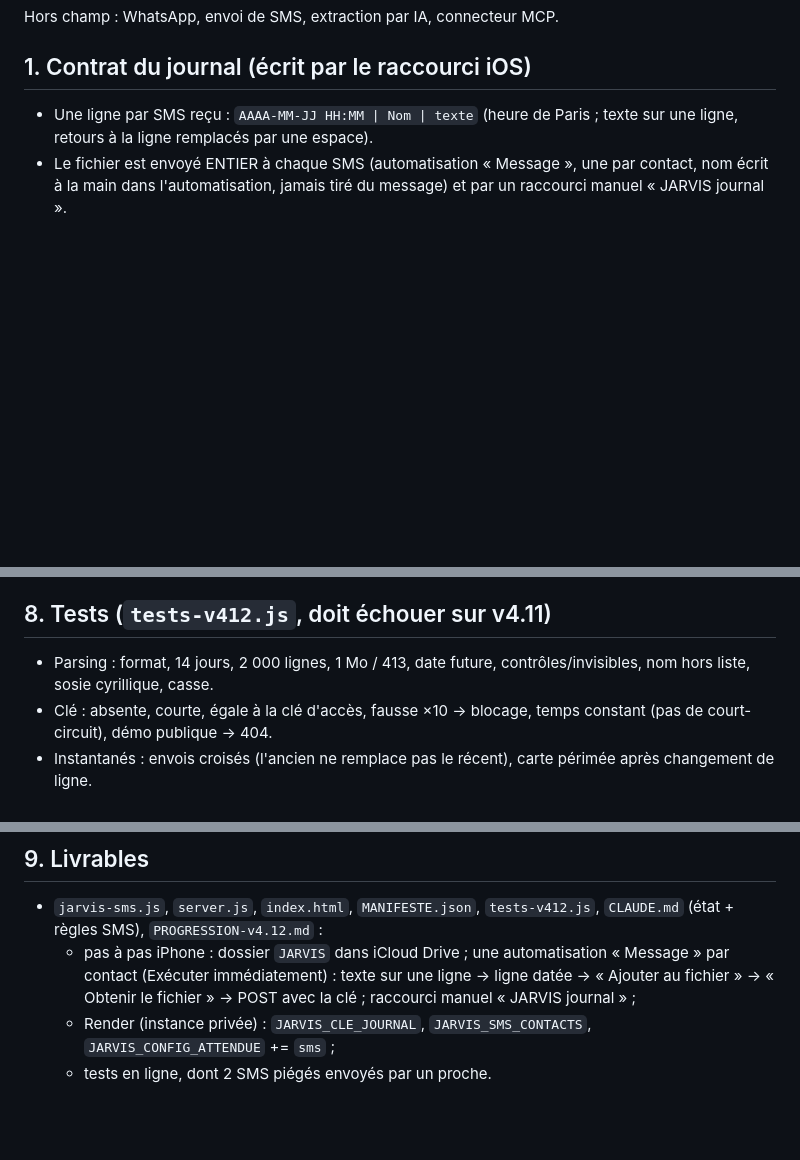
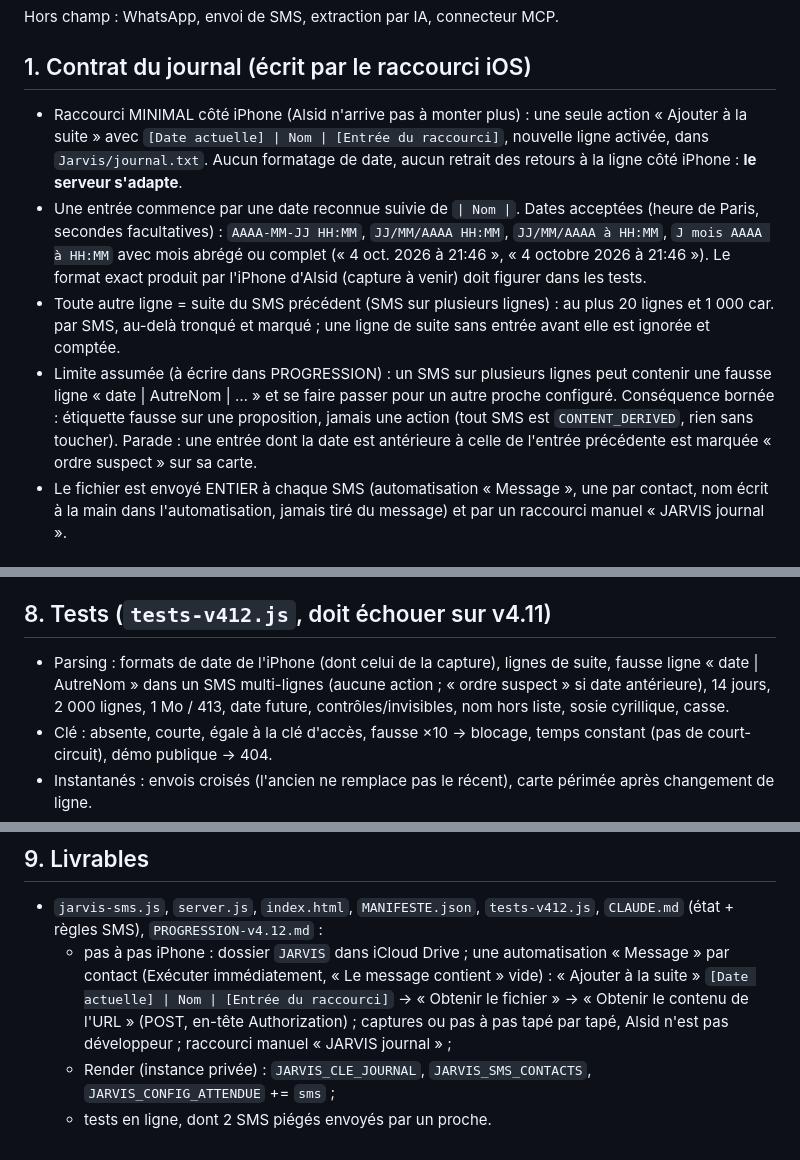
Before and after one commit to mmh5wwt929-bit/jarvis-demo, a Markdown page: SPEC-v4.12.md, 3 parts joined by grey strips. Drawn GitHub-style; blank space fills up the shorter version.

Commit message:
SPEC v4.12 : raccourci iPhone minimal, le serveur lit les dates de l'iPhone et les SMS sur plusieurs lignes
Co-Authored-By: Claude Opus 5.5 <noreply@anthropic.com>
Claude-Session: https://claude.ai/code/session_01AgVaBaZsWGsXxp329GoPHp

```diff
--- a/SPEC-v4.12.md
+++ b/SPEC-v4.12.md
@@ -12,7 +12,10 @@ JARVIS lit les SMS reçus de 4-5 proches adultes et construit « Ta semaine » :
 Hors champ : WhatsApp, envoi de SMS, extraction par IA, connecteur MCP.
 
 ## 1. Contrat du journal (écrit par le raccourci iOS)
-- Une ligne par SMS reçu : `AAAA-MM-JJ HH:MM | Nom | texte` (heure de Paris ; texte sur une ligne, retours à la ligne remplacés par une espace).
+- Raccourci MINIMAL côté iPhone (Alsid n'arrive pas à monter plus) : une seule action « Ajouter à la suite » avec `[Date actuelle] | Nom | [Entrée du raccourci]`, nouvelle ligne activée, dans `Jarvis/journal.txt`. Aucun formatage de date, aucun retrait des retours à la ligne côté iPhone : **le serveur s'adapte**.
+- Une entrée commence par une date reconnue suivie de ` | Nom | `. Dates acceptées (heure de Paris, secondes facultatives) : `AAAA-MM-JJ HH:MM`, `JJ/MM/AAAA HH:MM`, `JJ/MM/AAAA à HH:MM`, `J mois AAAA à HH:MM` avec mois abrégé ou complet (« 4 oct. 2026 à 21:46 », « 4 octobre 2026 à 21:46 »). Le format exact produit par l'iPhone d'Alsid (capture à venir) doit figurer dans les tests.
+- Toute autre ligne = suite du SMS précédent (SMS sur plusieurs lignes) : au plus 20 lignes et 1 000 car. par SMS, au-delà tronqué et marqué ; une ligne de suite sans entrée avant elle est ignorée et comptée.
+- Limite assumée (à écrire dans PROGRESSION) : un SMS sur plusieurs lignes peut contenir une fausse ligne « date | AutreNom | … » et se faire passer pour un autre proche configuré. Conséquence bornée : étiquette fausse sur une proposition, jamais une action (tout SMS est `CONTENT_DERIVED`, rien sans toucher). Parade : une entrée dont la date est antérieure à celle de l'entrée précédente est marquée « ordre suspect » sur sa carte.
 - Le fichier est envoyé ENTIER à chaque SMS (automatisation « Message », une par contact, nom écrit à la main dans l'automatisation, jamais tiré du message) et par un raccourci manuel « JARVIS journal ».
 
 ## 2. Route `POST /api/journal`
@@ -56,7 +59,7 @@ Hors champ : WhatsApp, envoi de SMS, extraction par IA, connecteur MCP.
 - Détail (avec la clé) : `sms: { contacts: n, journal: { lignes, jusqua, recuIlYa } }` — jamais un nom, jamais un texte.
 
 ## 8. Tests (`tests-v412.js`, doit échouer sur v4.11)
-- Parsing : format, 14 jours, 2 000 lignes, 1 Mo / 413, date future, contrôles/invisibles, nom hors liste, sosie cyrillique, casse.
+- Parsing : formats de date de l'iPhone (dont celui de la capture), lignes de suite, fausse ligne « date | AutreNom » dans un SMS multi-lignes (aucune action ; « ordre suspect » si date antérieure), 14 jours, 2 000 lignes, 1 Mo / 413, date future, contrôles/invisibles, nom hors liste, sosie cyrillique, casse.
 - Clé : absente, courte, égale à la clé d'accès, fausse ×10 → blocage, temps constant (pas de court-circuit), démo publique → 404.
 - Instantanés : envois croisés (l'ancien ne remplace pas le récent), carte périmée après changement de ligne.
 - Dates relatives à la date du SMS, 25 oct (changement d'heure), 31 → 1er, « samedi » dit un samedi.
@@ -68,6 +71,6 @@ Hors champ : WhatsApp, envoi de SMS, extraction par IA, connecteur MCP.
 
 ## 9. Livrables
 - `jarvis-sms.js`, `server.js`, `index.html`, `MANIFESTE.json`, `tests-v412.js`, `CLAUDE.md` (état + règles SMS), `PROGRESSION-v4.12.md` :
-  - pas à pas iPhone : dossier `JARVIS` dans iCloud Drive ; une automatisation « Message » par contact (Exécuter immédiatement) : texte sur une ligne → ligne datée → « Ajouter au fichier » → « Obtenir le fichier » → POST avec la clé ; raccourci manuel « JARVIS journal » ;
+  - pas à pas iPhone : dossier `JARVIS` dans iCloud Drive ; une automatisation « Message » par contact (Exécuter immédiatement, « Le message contient » vide) : « Ajouter à la suite » `[Date actuelle] | Nom | [Entrée du raccourci]` → « Obtenir le fichier » → « Obtenir le contenu de l'URL » (POST, en-tête Authorization) ; captures ou pas à pas tapé par tapé, Alsid n'est pas développeur ; raccourci manuel « JARVIS journal » ;
   - Render (instance privée) : `JARVIS_CLE_JOURNAL`, `JARVIS_SMS_CONTACTS`, `JARVIS_CONFIG_ATTENDUE` += `sms` ;
   - tests en ligne, dont 2 SMS piégés envoyés par un proche.
```
